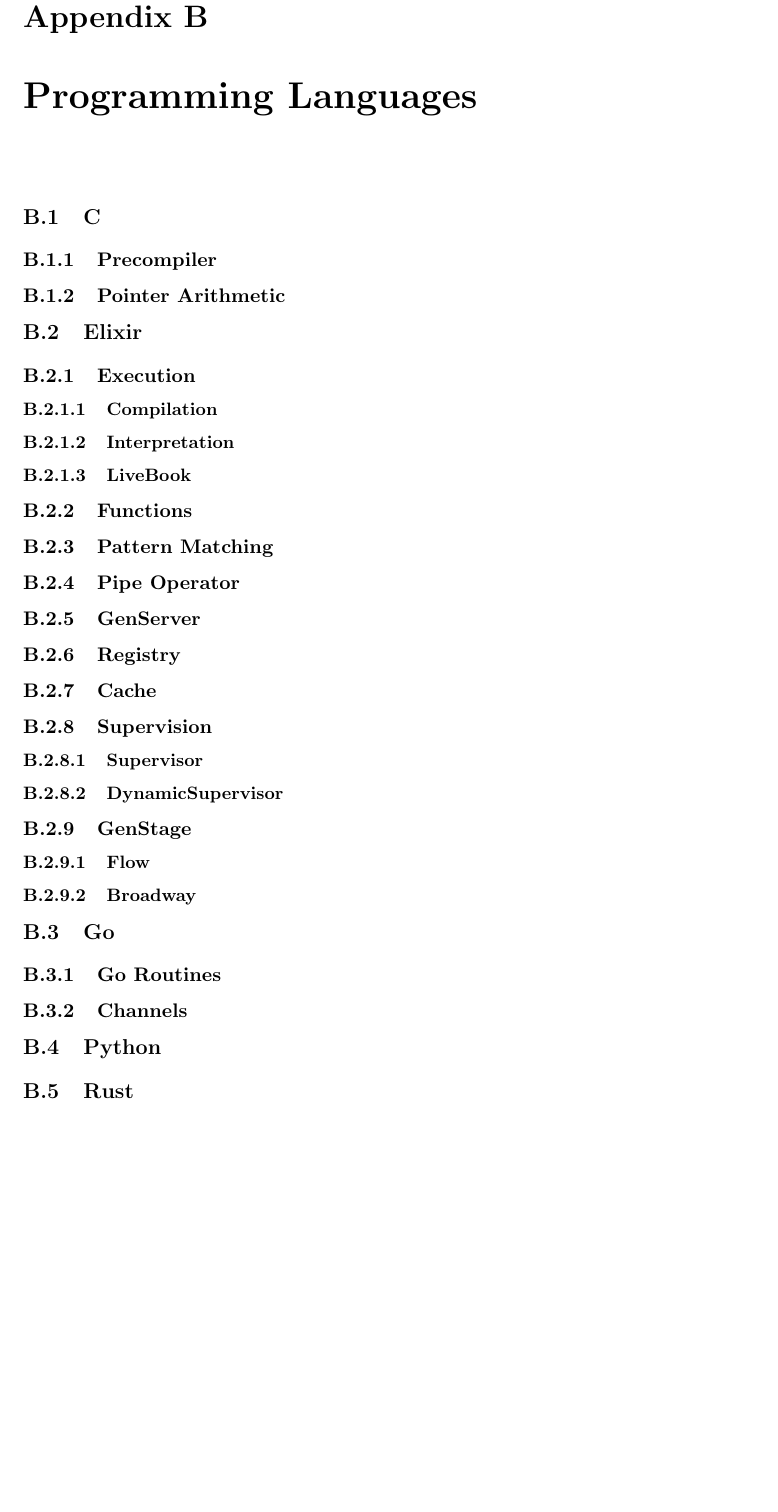
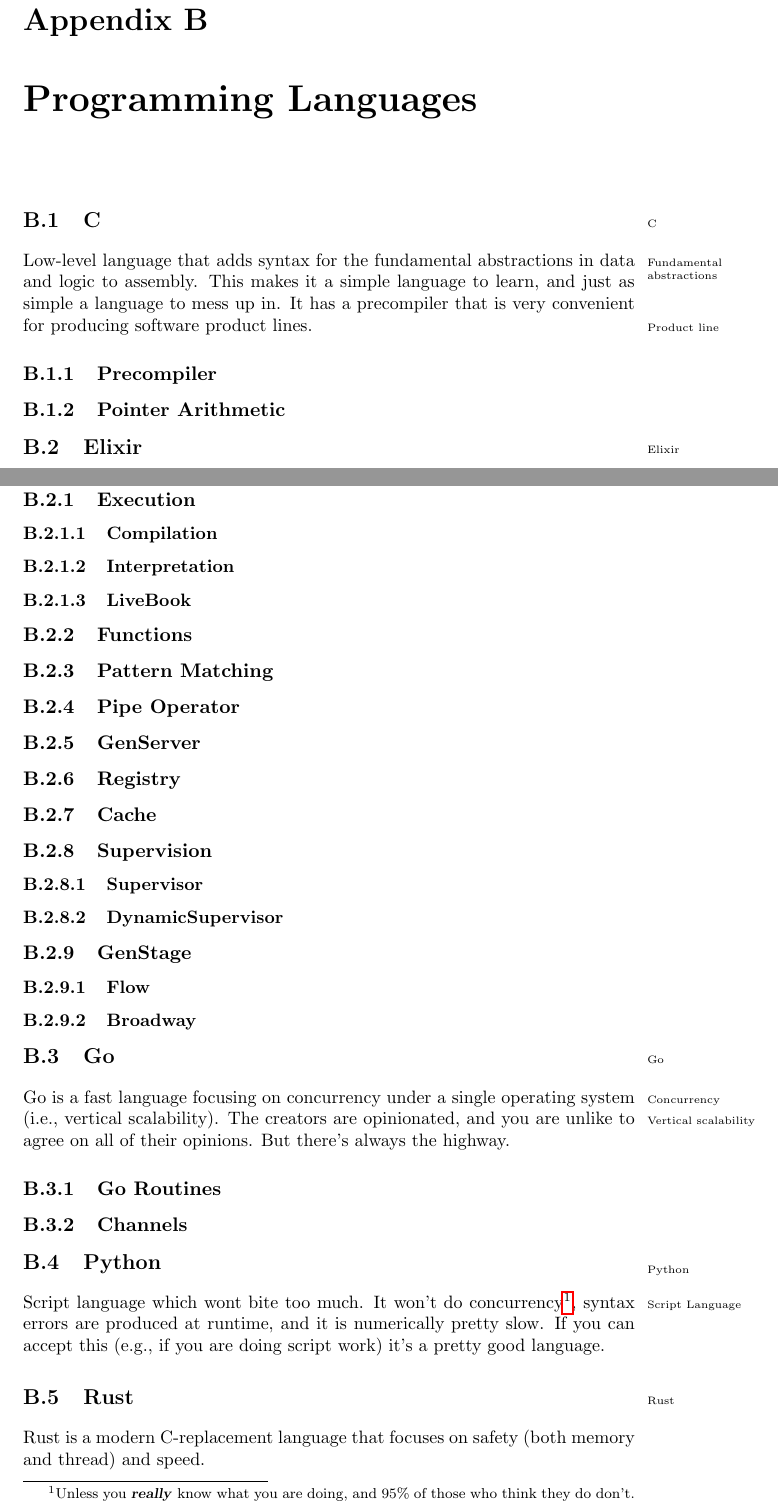
Before and after one commit to aslakjohansen/report-writing, a LaTeX thesis (doc/report-writing.tex): part of page 57 of 60 before the commit and two parts of pages 56 and 57 of 61 after it, the two joined at a grey line, cut so that both start at the same text, the shorter picture padded with empty space. Compiled offline with pdfLaTeX.

Commit message:
Added intros to every language

```diff
--- a/doc/report-writing.tex
+++ b/doc/report-writing.tex
@@ -1466,10 +1467,14 @@
 
 \section{C}
 
+\idx{C}Low-level language that adds syntax for the fundamental\idx{Fundamental abstractions} abstractions in data and logic to assembly. This makes it a simple language to learn, and just as simple a language to mess up in. It has a precompiler that is very convenient for producing software product lines\idx{Product line}.
+
 \subsection{Precompiler}
 \subsection{Pointer Arithmetic}
 
 \section{Elixir}
+
+\idx{Elixir}A distributed language that is built around the actor model with a focus on concurrency\idx{Concurrency} and availability\idx{Availability}. It is a modern language with a long list of attractive features. Its main downside is that it is not a numerically fast language.
 
 \subsection{Execution}
 \subsubsection{Compilation}
@@ -1490,12 +1495,19 @@
 
 \section{Go}
 
+\idx{Go}\index{Go-lang} Go is a fast language focusing on concurrency\idx{Concurrency} under a single operating system (i.e., vertical scalability\idxx{Scalability!Vertical}{Vertical scalability}). The creators are opinionated, and you are unlike to agree on all of their opinions. But there's always the highway.
+
 \subsection{Go Routines}
 \subsection{Channels}
 
 \section{Python}
 
+\idx{Python}Script\idx{Script Language} language which wont bite too much. It won't do concurrency\footnote{Unless you \textsl{\textbf{really}} know what you are doing, and 95\% of those who think they do don't.}, syntax errors are produced at runtime, and it is numerically pretty slow. If you can accept this (e.g., if you are doing script work) it's a pretty good language.
+
 \section{Rust}
+
+\idx{Rust}Rust is a modern C-replacement language that focuses on safety (both memory and thread) and speed.
+
 \subsection{Drop-In Replacement for C}
 \subsection{Zero-Cost Abstraction}
 \subsection{Ownership Model}
```
Also changed, not shown: doc/report-writing.tex (1 more changed lines).
